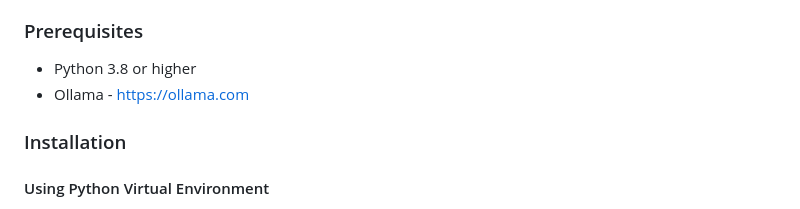
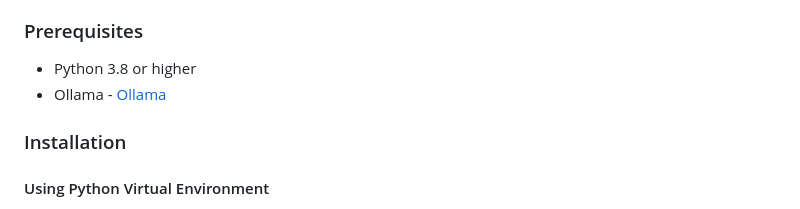
Before and after one commit to erictom97/local_rag, a Markdown page: README.md, the part around the change. Rendered like a GitHub page.

```diff
--- a/README.md
+++ b/README.md
@@ -27,7 +27,7 @@ To get a local copy up and running, you can choose to run either by creating a P
 ### Prerequisites
 
 - Python 3.8 or higher
-- Ollama - https://ollama.com
+- Ollama - [Ollama](https://ollama.com)
 
 ### Installation
 
```
